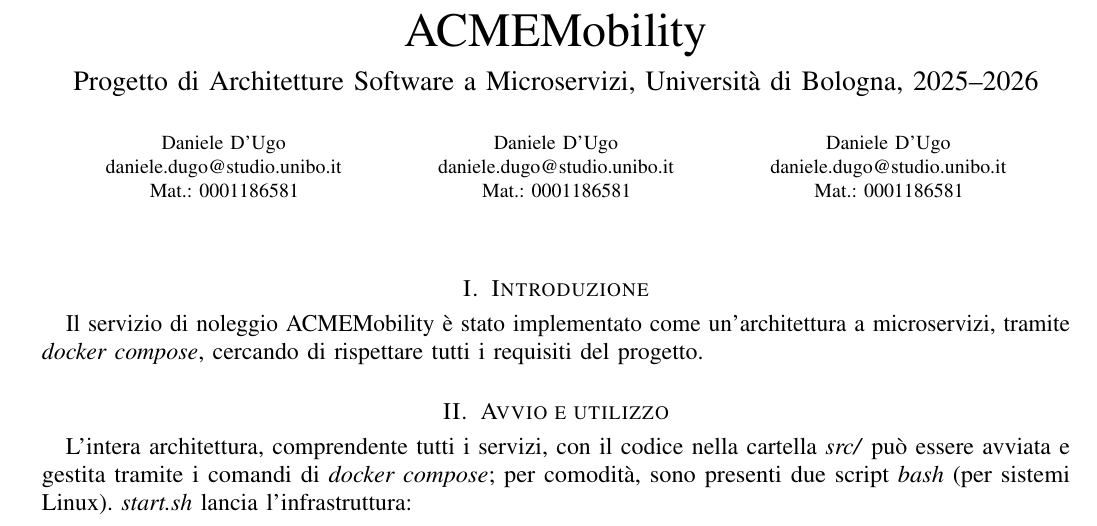
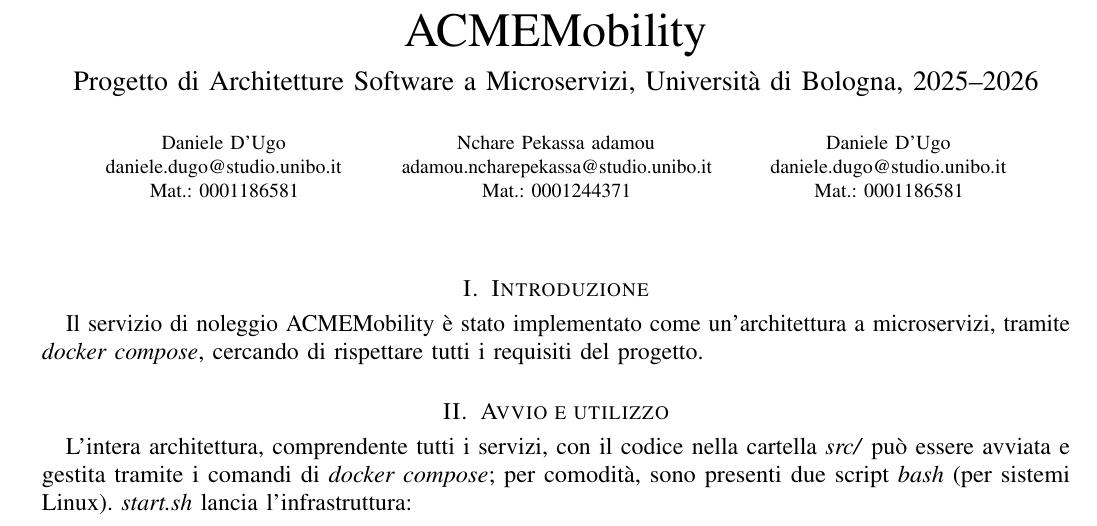
Before and after one commit to papum20/unibo__projects__Microservices-ACMEMobility, a LaTeX paper (docs/paper/main.tex): part of page 1 of 21, cut so that both start at the same text. Compiled offline with pdfLaTeX; a missing font is replaced by an installed copy or a similar font; a LaTeX package or settings file that is missing is left out.

Commit message:
Update main.tex

```diff
--- a/docs/paper/main.tex
+++ b/docs/paper/main.tex
@@ -95,9 +95,9 @@
       D'Ugo}\\
       \IEEEauthorblockA{daniele.dugo@studio.unibo.it \\ Mat.: 0001186581}
     \end{minipage} &
-    \begin{minipage}[t]{0.3\textwidth}\centering \IEEEauthorblockN{Daniele
-      D'Ugo}\\
-      \IEEEauthorblockA{daniele.dugo@studio.unibo.it \\ Mat.: 0001186581}
+    \begin{minipage}[t]{0.3\textwidth}\centering \IEEEauthorblockN{Nchare
+    Pekassa adamou}\\
+      \IEEEauthorblockA{adamou.ncharepekassa@studio.unibo.it \\ Mat.: 0001244371}
     \end{minipage} &
     \begin{minipage}[t]{0.3\textwidth}\centering \IEEEauthorblockN{Daniele
       D'Ugo}\\
```
